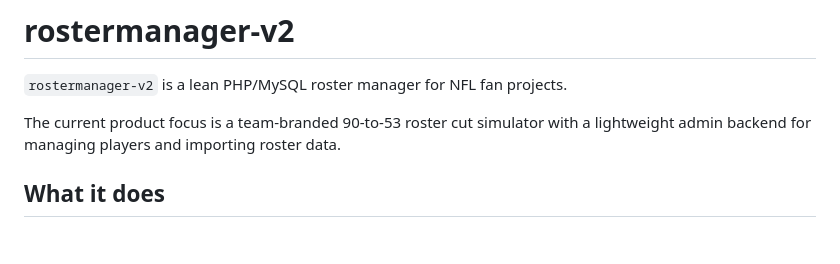
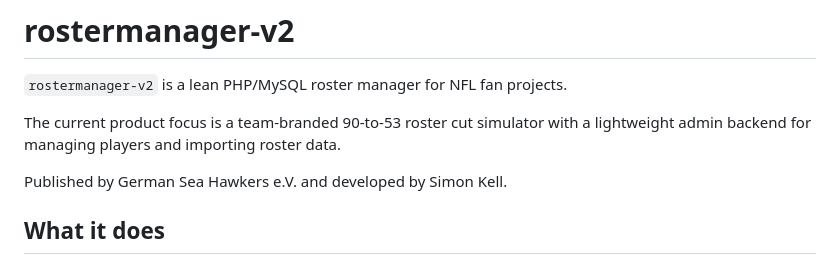
Before and after one commit to germanseahawkers/rostermanager-v2, a Markdown page: README.md, the part around the change. GitHub-like rendering; blank space fills up the shorter version.

Commit message:
Clarify publisher and developer in README

```diff
--- a/README.md
+++ b/README.md
@@ -3,6 +3,8 @@
 `rostermanager-v2` is a lean PHP/MySQL roster manager for NFL fan projects.
 
 The current product focus is a team-branded 90-to-53 roster cut simulator with a lightweight admin backend for managing players and importing roster data.
+
+Published by German Sea Hawkers e.V. and developed by Simon Kell.
 
 ## What it does
 
```
